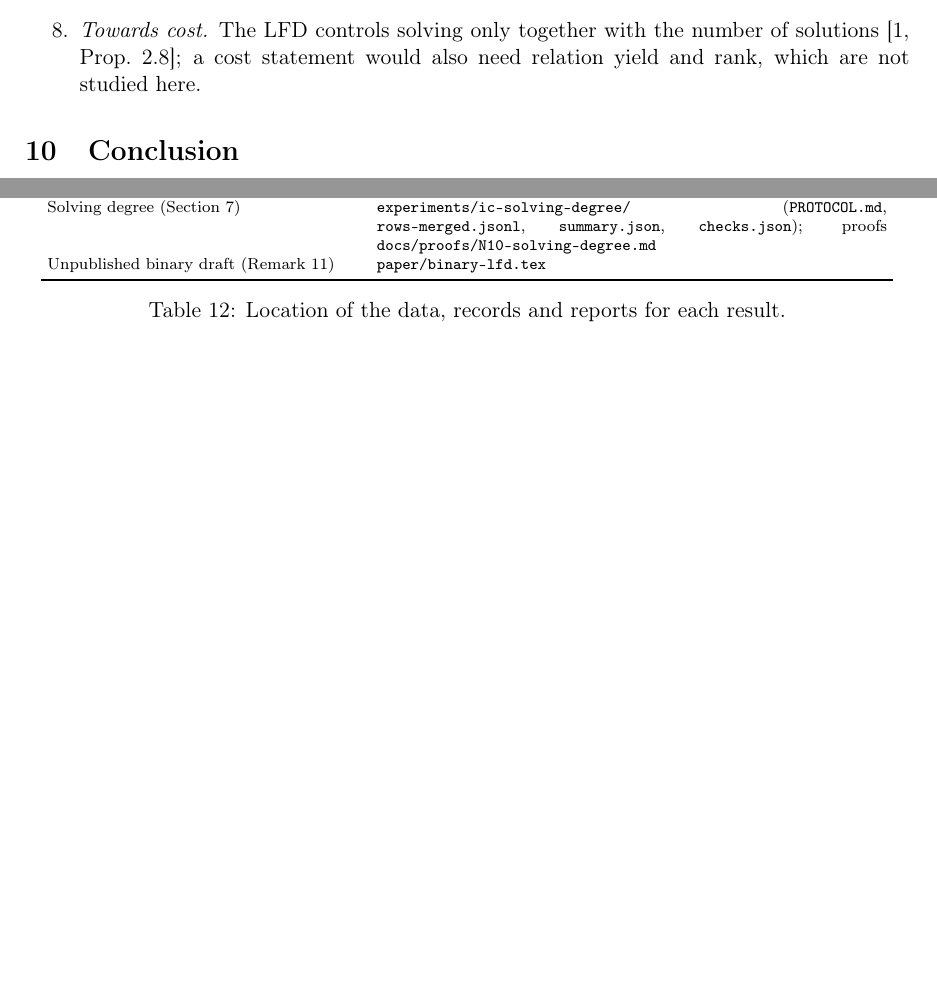
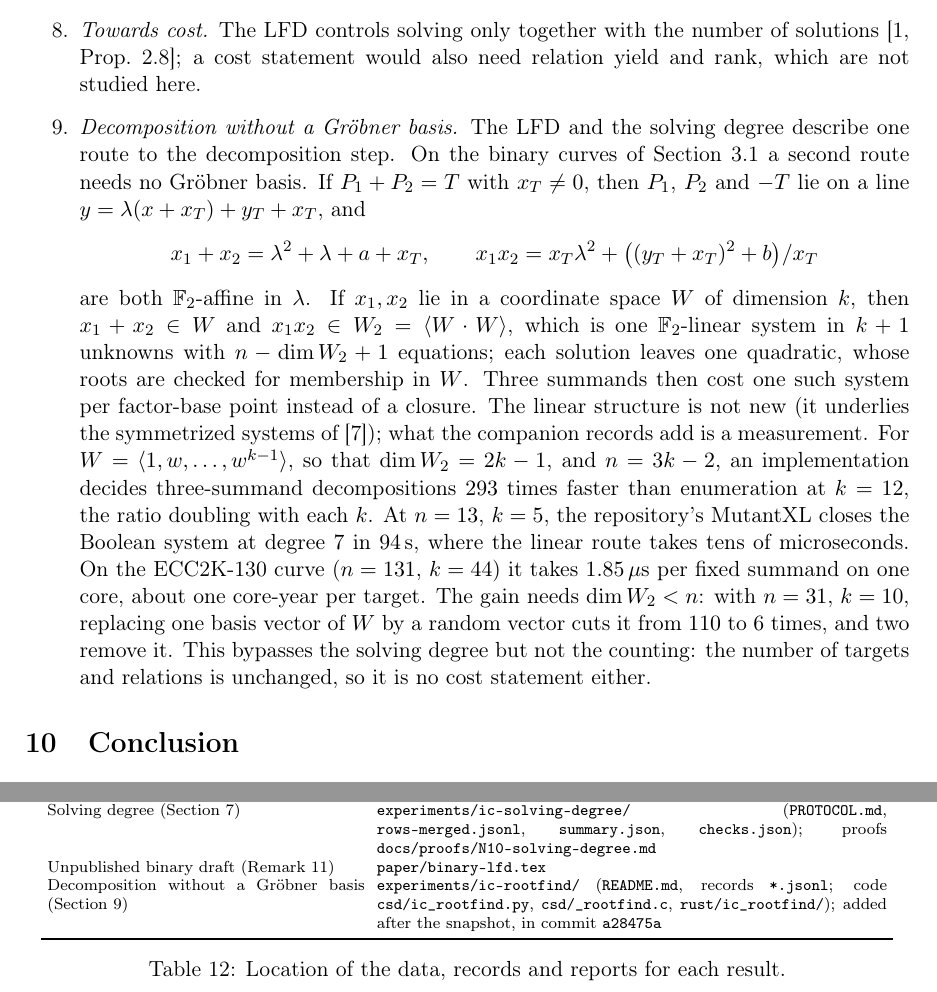
Before and after one commit to isogeny-labs/lfd-summation-systems, a LaTeX paper (paper/curve-lfd-bounds.tex): two parts of pages 41 and 48 of 49 before the commit and two parts of pages 41 and 49 of 49 after it, joined at a grey line, cut so that both start at the same text, the shorter picture padded with empty space. Compiled offline with pdfLaTeX.

Commit message:
Paper: future-directions item on decomposition without a Groebner basis; rebuild and refresh submission digests
New item in Future directions: on binary curves the two-summand step is
F_2-affine in the slope, so a decomposition needs one linear system and one
quadratic per fixed summand, measured against enumeration and the
repository's MutantXL (records experiments/ic-rootfind, commit a28475a).
Data table row added. PDF rebuilt with pdfTeX (Tectonic unavailable here);
figures regenerated from unchanged script and records; submission sheet
digests and build attribution updated. 439/439 publication checks pass.

Co-Authored-By: Claude Opus 5.5 <noreply@anthropic.com>
Claude-Session: https://claude.ai/code/session_01GmqZi3biuEeqeAFy6V6smU

```diff
--- a/paper/curve-lfd-bounds.tex
+++ b/paper/curve-lfd-bounds.tex
@@ -2640,6 +2640,34 @@ below, followed by computations that could test the proposed explanations.
 \item \emph{Towards cost.} The LFD controls solving only together with the
  number of solutions~\cite[Prop.~2.8]{hkyy}; a cost statement would also
  need relation yield and rank, which are not studied here.
+\item \emph{Decomposition without a Gr\"obner basis.} The LFD and the
+ solving degree describe one route to the decomposition step. On the binary
+ curves of Section~\ref{sec:presentations} a second route needs no Gr\"obner
+ basis. If $P_1+P_2=T$ with $x_T\ne0$, then $P_1$, $P_2$ and $-T$ lie on a
+ line $y=\lambda(x+x_T)+y_T+x_T$, and
+ \[
+ x_1+x_2=\lambda^2+\lambda+a+x_T,\qquad
+ x_1x_2=x_T\lambda^2+\bigl((y_T+x_T)^2+b\bigr)/x_T
+ \]
+ are both $\F_2$-affine in $\lambda$. If $x_1,x_2$ lie in a coordinate
+ space $W$ of dimension $k$, then $x_1+x_2\in W$ and
+ $x_1x_2\in W_2=\langle W\cdot W\rangle$, which is one $\F_2$-linear system
+ in $k+1$ unknowns with $n-\dim W_2+1$ equations; each solution leaves one
+ quadratic, whose roots are checked for membership in $W$. Three summands
+ then cost one such system per factor-base point instead of a closure. The
+ linear structure is not new (it underlies the symmetrized systems
+ of~\cite{fppr}); what the companion records add is a measurement. For
+ $W=\langle1,w,\dots,w^{k-1}\rangle$, so that $\dim W_2=2k-1$, and $n=3k-2$,
+ an implementation decides three-summand decompositions $293$ times faster
+ than enumeration at $k=12$, the ratio doubling with each $k$. At $n=13$,
+ $k=5$, the repository's MutantXL closes the Boolean system at degree $7$
+ in $94$\,s, where the linear route takes tens of microseconds. On the
+ ECC2K-130 curve ($n=131$, $k=44$) it takes $1.85\,\mu$s per fixed summand on
+ one core, about one core-year per target. The gain needs $\dim W_2<n$: with
+ $n=31$, $k=10$, replacing one basis vector of $W$ by a random vector cuts it
+ from $110$ to $6$ times, and two remove it. This bypasses the solving
+ degree but not the counting: the number of targets and relations is
+ unchanged, so it is no cost statement either.
 \end{enumerate}
 
 \section{Conclusion}\label{sec:conclusion}
@@ -3074,6 +3102,7 @@ Binary grids and laws & \code{experiments/\allowbreak{}ic-bounds-binary/}, \code
 Ordinary-ring validation & \code{experiments/\allowbreak{}ic-curve-validation/}\\
 Solving degree (Section~\ref{sec:solving}) & \code{experiments/\allowbreak{}ic-solving-degree/} (\code{PROTOCOL.md}, \code{rows-merged.jsonl}, \code{summary.json}, \code{checks.json}); proofs \code{docs/proofs/N10-solving-degree.md}\\
 Unpublished binary draft (Remark~\ref{rem:binarydraft}) & \code{paper/binary-lfd.tex}\\
+Decomposition without a Gr\"obner basis (Section~\ref{sec:future}) & \code{experiments/\allowbreak{}ic-rootfind/} (\code{README.md}, records \code{*.jsonl}; code \code{csd/ic\_rootfind.py}, \code{csd/\_rootfind.c}, \code{rust/ic\_rootfind/}); added after the snapshot, in commit \href{https://github.com/isogeny-labs/lfd-summation-systems/tree/a28475a}{\code{a28475a}}\\
 \bottomrule
 \end{tabular}
 \caption{Location of the data, records and reports for each result.}
```
Also changed, not shown: paper/eprint-curve-lfd-bounds/EPRINT.md (+6 -5 lines), paper/curve-lfd-bounds.pdf, paper/figures/binary-deep.pdf, paper/figures/closure-dims.pdf, paper/figures/curve-sweep.pdf, paper/figures/curve-sweep.png, paper/figures/lfd-depth.pdf, paper/figures/msummands.pdf, 1 other file.
